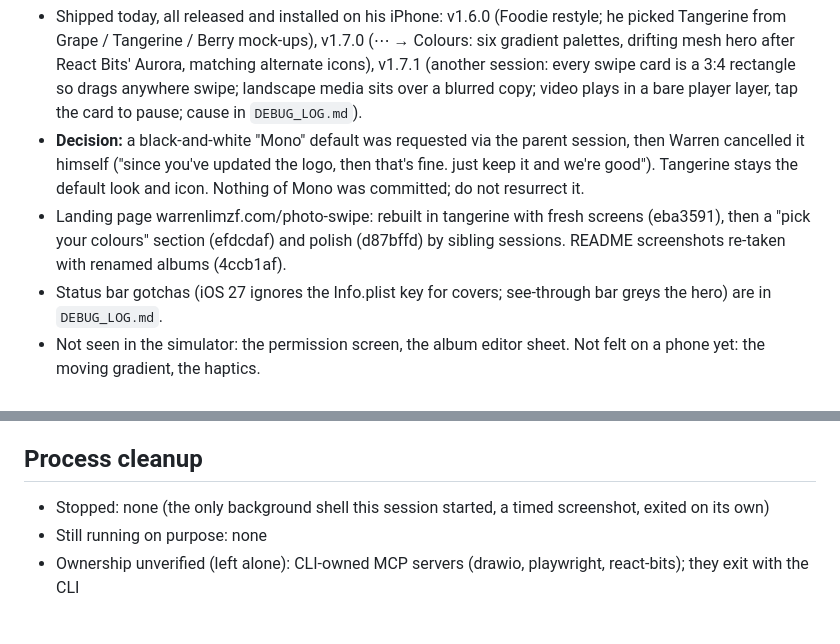
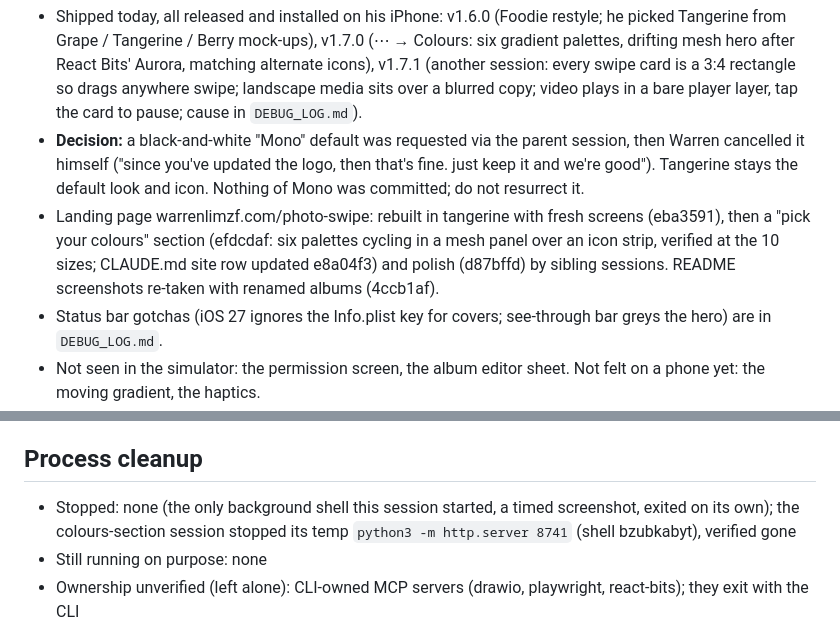
Before and after one commit to warrenlimzf/photo-swipe, a Markdown page: SESSION_HANDOFF.md, 2 parts joined by grey strips. Rendered like a GitHub page.

Commit message:
Handoff: colours section details
Co-Authored-By: Claude Opus 5.5 <noreply@anthropic.com>

```diff
--- a/SESSION_HANDOFF.md
+++ b/SESSION_HANDOFF.md
@@ -8,7 +8,7 @@
 ## Status — updated 2026-10-15
 - Shipped today, all released and installed on his iPhone: v1.6.0 (Foodie restyle; he picked Tangerine from Grape / Tangerine / Berry mock-ups), v1.7.0 (⋯ → Colours: six gradient palettes, drifting mesh hero after React Bits' Aurora, matching alternate icons), v1.7.1 (another session: every swipe card is a 3:4 rectangle so drags anywhere swipe; landscape media sits over a blurred copy; video plays in a bare player layer, tap the card to pause; cause in `DEBUG_LOG.md`).
 - **Decision:** a black-and-white "Mono" default was requested via the parent session, then Warren cancelled it himself ("since you've updated the logo, then that's fine. just keep it and we're good"). Tangerine stays the default look and icon. Nothing of Mono was committed; do not resurrect it.
-- Landing page warrenlimzf.com/photo-swipe: rebuilt in tangerine with fresh screens (eba3591), then a "pick your colours" section (efdcdaf) and polish (d87bffd) by sibling sessions. README screenshots re-taken with renamed albums (4ccb1af).
+- Landing page warrenlimzf.com/photo-swipe: rebuilt in tangerine with fresh screens (eba3591), then a "pick your colours" section (efdcdaf: six palettes cycling in a mesh panel over an icon strip, verified at the 10 sizes; CLAUDE.md site row updated e8a04f3) and polish (d87bffd) by sibling sessions. README screenshots re-taken with renamed albums (4ccb1af).
 - Status bar gotchas (iOS 27 ignores the Info.plist key for covers; see-through bar greys the hero) are in `DEBUG_LOG.md`.
 - Not seen in the simulator: the permission screen, the album editor sheet. Not felt on a phone yet: the moving gradient, the haptics.
 
@@ -22,7 +22,7 @@
 - Simulator iPhone 18 Pro (8480D10E-708E-4750-8ED8-53CF3E55D567) holds the real photo set; its home-screen icon was left on an alternate from icon tests. It also holds a 4 s test video (from the "iMac Blue" wallpaper) left by the v1.7.1 session; drop it in the stock-photo rebuild.
 
 ## Process cleanup
-- Stopped: none (the only background shell this session started, a timed screenshot, exited on its own)
+- Stopped: none (the only background shell this session started, a timed screenshot, exited on its own); the colours-section session stopped its temp `python3 -m http.server 8741` (shell bzubkabyt), verified gone
 - Still running on purpose: none
 - Ownership unverified (left alone): CLI-owned MCP servers (drawio, playwright, react-bits); they exit with the CLI
 
```
